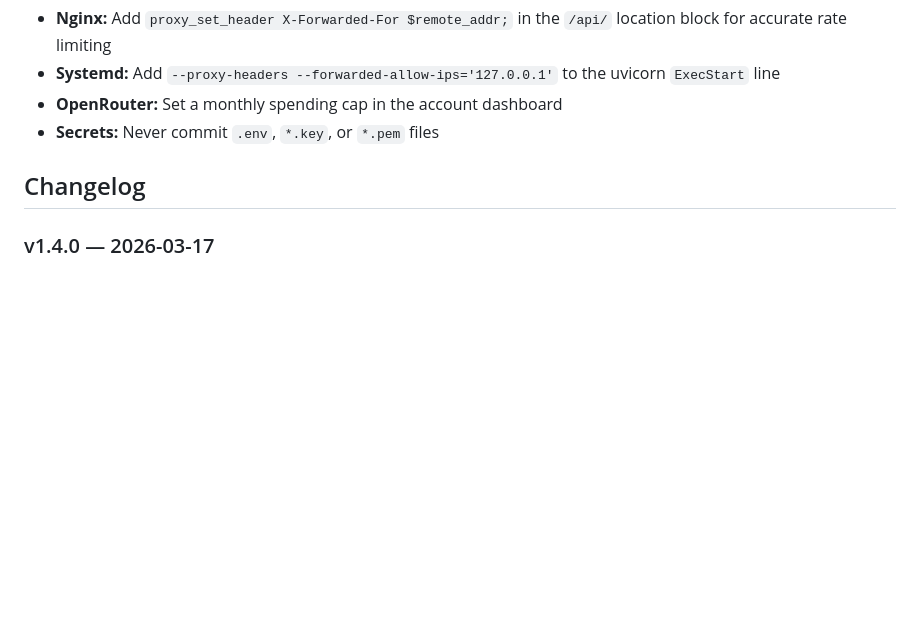
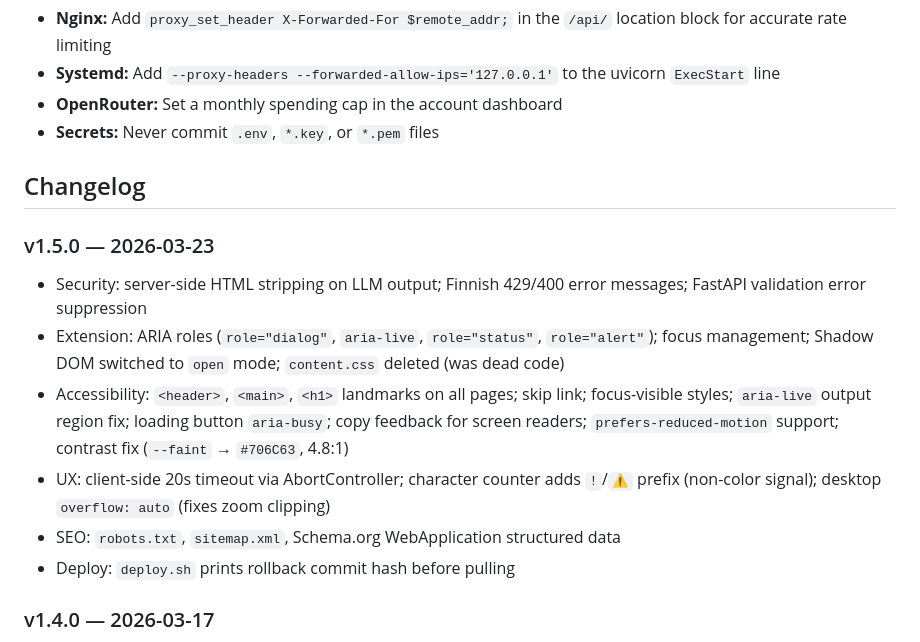
Before and after one commit to PekkaSetala/selkokielelle, a Markdown page: README.md, the part around the change. GitHub-like rendering; blank space fills up the shorter version.

Commit message:
docs: add v1.5.0 changelog entry to README
Co-Authored-By: Claude Sonnet 4.6 <noreply@anthropic.com>

```diff
--- a/README.md
+++ b/README.md
@@ -167,6 +167,14 @@ Pulls the latest `main` branch, updates Python dependencies, and restarts the `s
 
 ## Changelog
 
+### v1.5.0 — 2026-03-23
+- Security: server-side HTML stripping on LLM output; Finnish 429/400 error messages; FastAPI validation error suppression
+- Extension: ARIA roles (`role="dialog"`, `aria-live`, `role="status"`, `role="alert"`); focus management; Shadow DOM switched to `open` mode; `content.css` deleted (was dead code)
+- Accessibility: `<header>`, `<main>`, `<h1>` landmarks on all pages; skip link; focus-visible styles; `aria-live` output region fix; loading button `aria-busy`; copy feedback for screen readers; `prefers-reduced-motion` support; contrast fix (`--faint` → `#706C63`, 4.8:1)
+- UX: client-side 20s timeout via AbortController; character counter adds `!`/`⚠` prefix (non-color signal); desktop `overflow: auto` (fixes zoom clipping)
+- SEO: `robots.txt`, `sitemap.xml`, Schema.org WebApplication structured data
+- Deploy: `deploy.sh` prints rollback commit hash before pulling
+
 ### v1.4.0 — 2026-03-17
 - Chrome extension: translate selected text on any webpage via right-click or `Alt+S` (Windows/Linux) / `Option+S` (Mac)
 - Responsive layout: side-by-side input/output on desktop (800px+)
```
